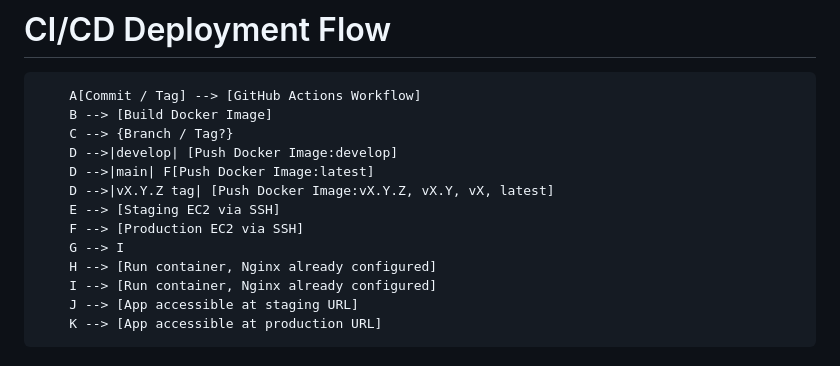
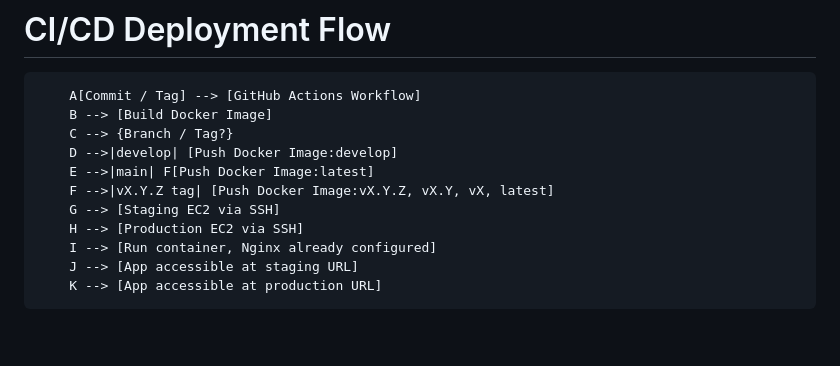
Before and after one commit to cojocloud/clock-app, a Markdown page: README.md, the part around the change. GitHub-like rendering; blank space fills up the shorter version.

```diff
--- a/README.md
+++ b/README.md
@@ -9,12 +9,10 @@ This project is Dockerized and can be deployed to **Ubuntu EC2 with Nginx** usin
     B --> [Build Docker Image]
     C --> {Branch / Tag?}
     D -->|develop| [Push Docker Image:develop]
-    D -->|main| F[Push Docker Image:latest]
-    D -->|vX.Y.Z tag| [Push Docker Image:vX.Y.Z, vX.Y, vX, latest]
-    E --> [Staging EC2 via SSH]
-    F --> [Production EC2 via SSH]
-    G --> I
-    H --> [Run container, Nginx already configured]
+    E -->|main| F[Push Docker Image:latest]
+    F -->|vX.Y.Z tag| [Push Docker Image:vX.Y.Z, vX.Y, vX, latest]
+    G --> [Staging EC2 via SSH]
+    H --> [Production EC2 via SSH]
     I --> [Run container, Nginx already configured]
     J --> [App accessible at staging URL]
     K --> [App accessible at production URL]
```
